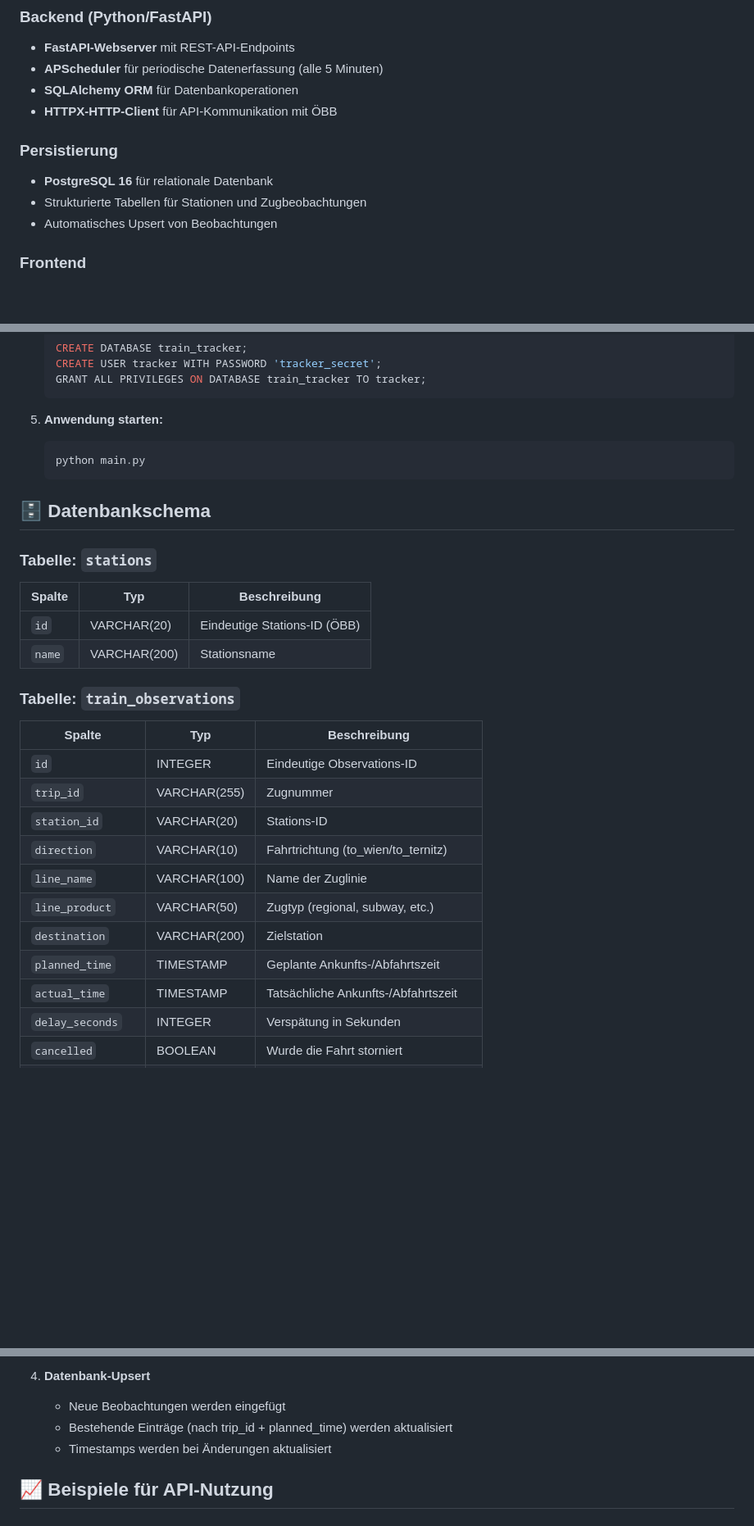
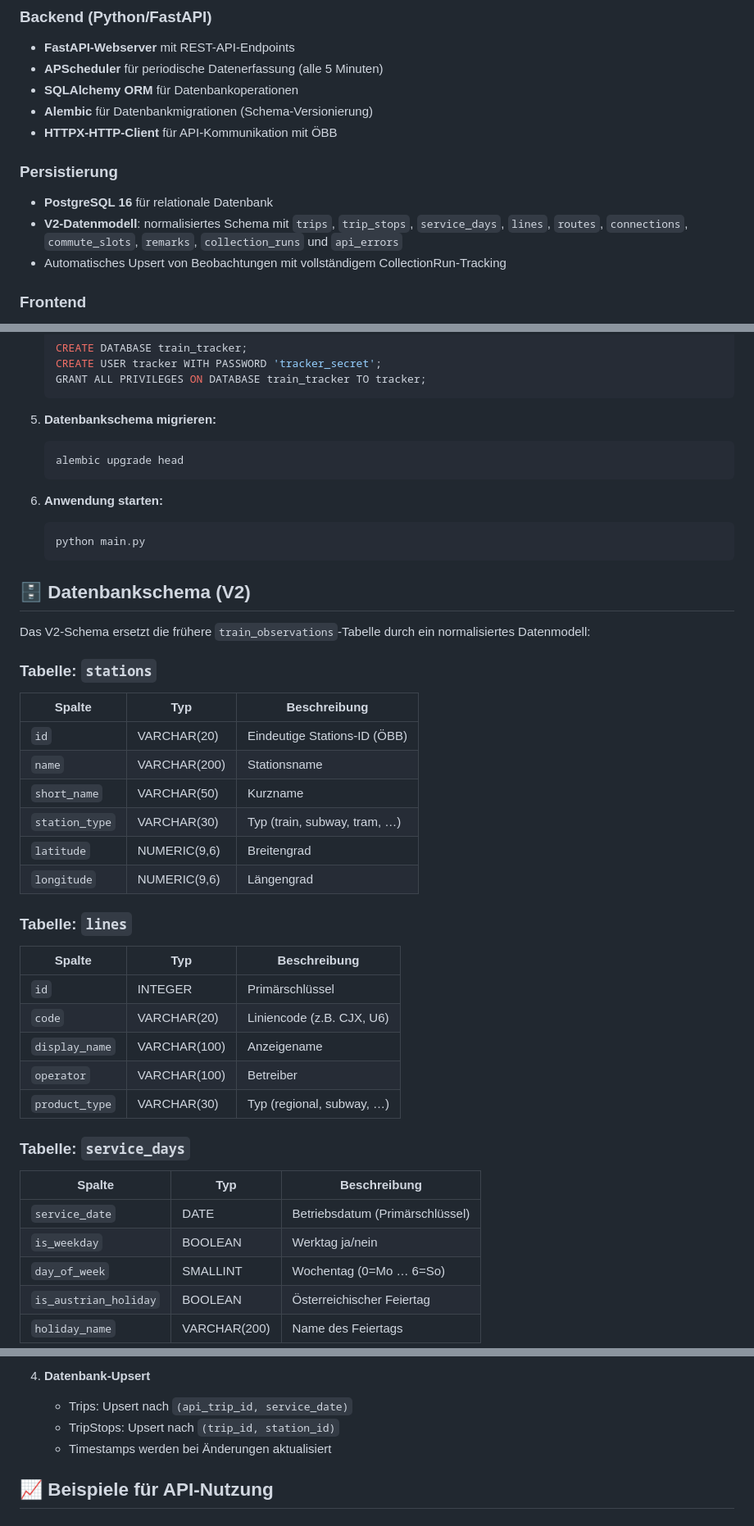
Before and after one commit to 4rr0wx/Train_Delay_Tracker, a Markdown page: README.md, 3 parts joined by grey strips. Shown at 82% size. Drawn GitHub-style; blank space fills up the shorter version.

````diff
--- a/README.md
+++ b/README.md
@@ -25,12 +25,13 @@ Das Projekt folgt einer **Client-Server-Architektur** mit Docker-Containerisieru
 - **FastAPI-Webserver** mit REST-API-Endpoints
 - **APScheduler** für periodische Datenerfassung (alle 5 Minuten)
 - **SQLAlchemy ORM** für Datenbankoperationen
+- **Alembic** für Datenbankmigrationen (Schema-Versionierung)
 - **HTTPX-HTTP-Client** für API-Kommunikation mit ÖBB
 
 ### Persistierung
 - **PostgreSQL 16** für relationale Datenbank
-- Strukturierte Tabellen für Stationen und Zugbeobachtungen
-- Automatisches Upsert von Beobachtungen
+- **V2-Datenmodell**: normalisiertes Schema mit `trips`, `trip_stops`, `service_days`, `lines`, `routes`, `connections`, `commute_slots`, `remarks`, `collection_runs` und `api_errors`
+- Automatisches Upsert von Beobachtungen mit vollständigem CollectionRun-Tracking
 
 ### Frontend
 - Statische HTML/CSS/JavaScript-Anwendung
@@ -130,30 +133,45 @@ Das Projekt folgt einer **Client-Server-Architektur** mit Docker-Containerisieru
    GRANT ALL PRIVILEGES ON DATABASE train_tracker TO tracker;
    ```
 
-5. **Anwendung starten:**
+5. **Datenbankschema migrieren:**
+   ```bash
+   alembic upgrade head
+   ```
+
+6. **Anwendung starten:**
    ```bash
    python main.py
    ```
 
-## 🗄️ Datenbankschema
+## 🗄️ Datenbankschema (V2)
+
+Das V2-Schema ersetzt die frühere `train_observations`-Tabelle durch ein normalisiertes Datenmodell:
 
 ### Tabelle: `stations`
 | Spalte | Typ | Beschreibung |
 |--------|-----|-------------|
 | `id` | VARCHAR(20) | Eindeutige Stations-ID (ÖBB) |
 | `name` | VARCHAR(200) | Stationsname |
+| `short_name` | VARCHAR(50) | Kurzname |
+| `station_type` | VARCHAR(30) | Typ (train, subway, tram, …) |
+| `latitude` | NUMERIC(9,6) | Breitengrad |
+| `longitude` | NUMERIC(9,6) | Längengrad |
 
-### Tabelle: `train_observations`
+### Tabelle: `lines`
 | Spalte | Typ | Beschreibung |
 |--------|-----|-------------|
-| `id` | INTEGER | Eindeutige Observations-ID |
-| `trip_id` | VARCHAR(255) | Zugnummer |
-| `station_id` | VARCHAR(20) | Stations-ID |
-| `direction` | VARCHAR(10) | Fahrtrichtung (to_wien/to_ternitz) |
-| `line_name` | VARCHAR(100) | Name der Zuglinie |
-| `line_product` | VARCHAR(50) | Zugtyp (regional, subway, etc.) |
-| `destination` | VARCHAR(200) | Zielstation |
-| `planned_time` | TIMESTAMP | Geplante Ankunfts-/Abfahrtszeit |
-| `actual_time` | TIMESTAMP | Tatsächliche Ankunfts-/Abfahrtszeit |
-| `delay_seconds` | INTEGER | Verspätung in Sekunden |
-| `cancelled` | BOOLEAN | Wurde die Fahrt storniert |
+| `id` | INTEGER | Primärschlüssel |
+| `code` | VARCHAR(20) | Liniencode (z.B. CJX, U6) |
+| `display_name` | VARCHAR(100) | Anzeigename |
+| `operator` | VARCHAR(100) | Betreiber |
+| `product_type` | VARCHAR(30) | Typ (regional, subway, …) |
+
+### Tabelle: `service_days`
+| Spalte | Typ | Beschreibung |
+|--------|-----|-------------|
+| `service_date` | DATE | Betriebsdatum (Primärschlüssel) |
+| `is_weekday` | BOOLEAN | Werktag ja/nein |
+| `day_of_week` | SMALLINT | Wochentag (0=Mo … 6=So) |
+| `is_austrian_holiday` | BOOLEAN | Österreichischer Feiertag |
+| `holiday_name` | VARCHAR(200) | Name des Feiertags |
+
@@ -182,7 +238,7 @@ Die Anwendung erfasst automatisch Zugdaten über folgende Schritte:
 
 4. **Datenbank-Upsert**
-   - Neue Beobachtungen werden eingefügt
-   - Bestehende Einträge (nach trip_id + planned_time) werden aktualisiert
+   - Trips: Upsert nach `(api_trip_id, service_date)`
+   - TripStops: Upsert nach `(trip_id, station_id)`
    - Timestamps werden bei Änderungen aktualisiert
 
 ## 📈 Beispiele für API-Nutzung
````
Also changed, not shown: other parts of README.md (+48 -7 lines).
